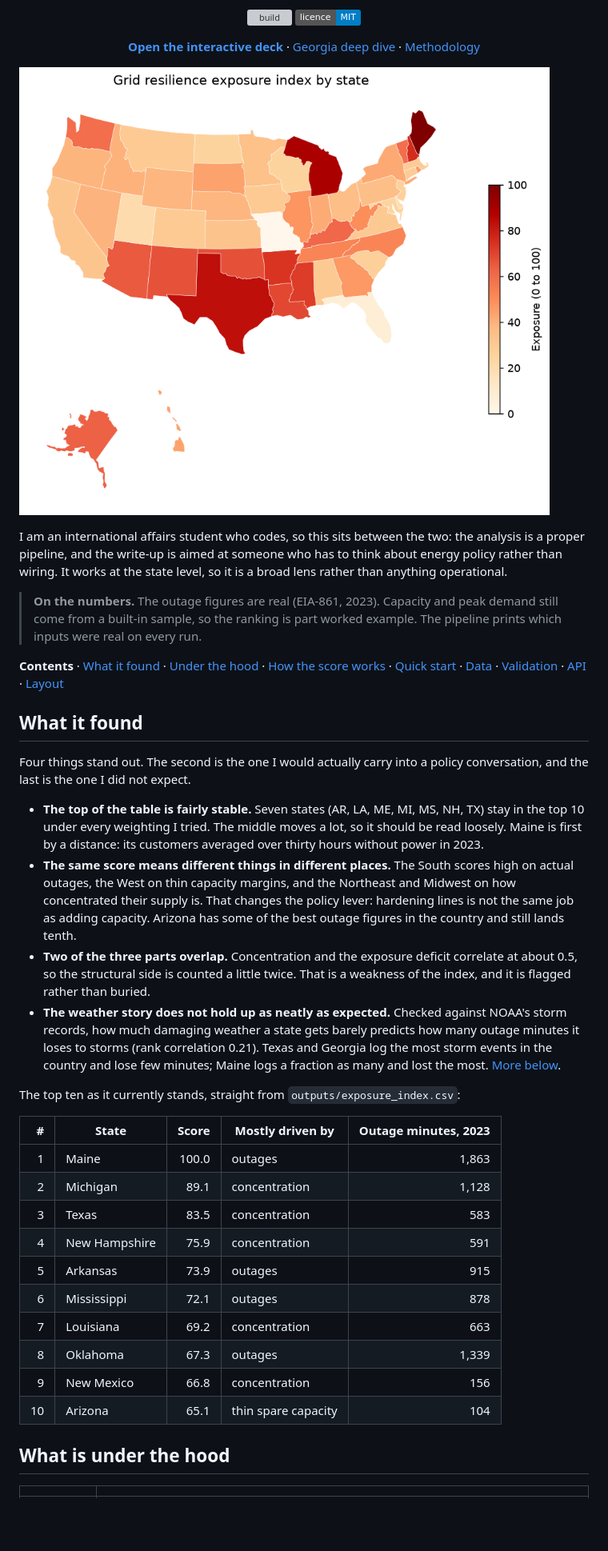
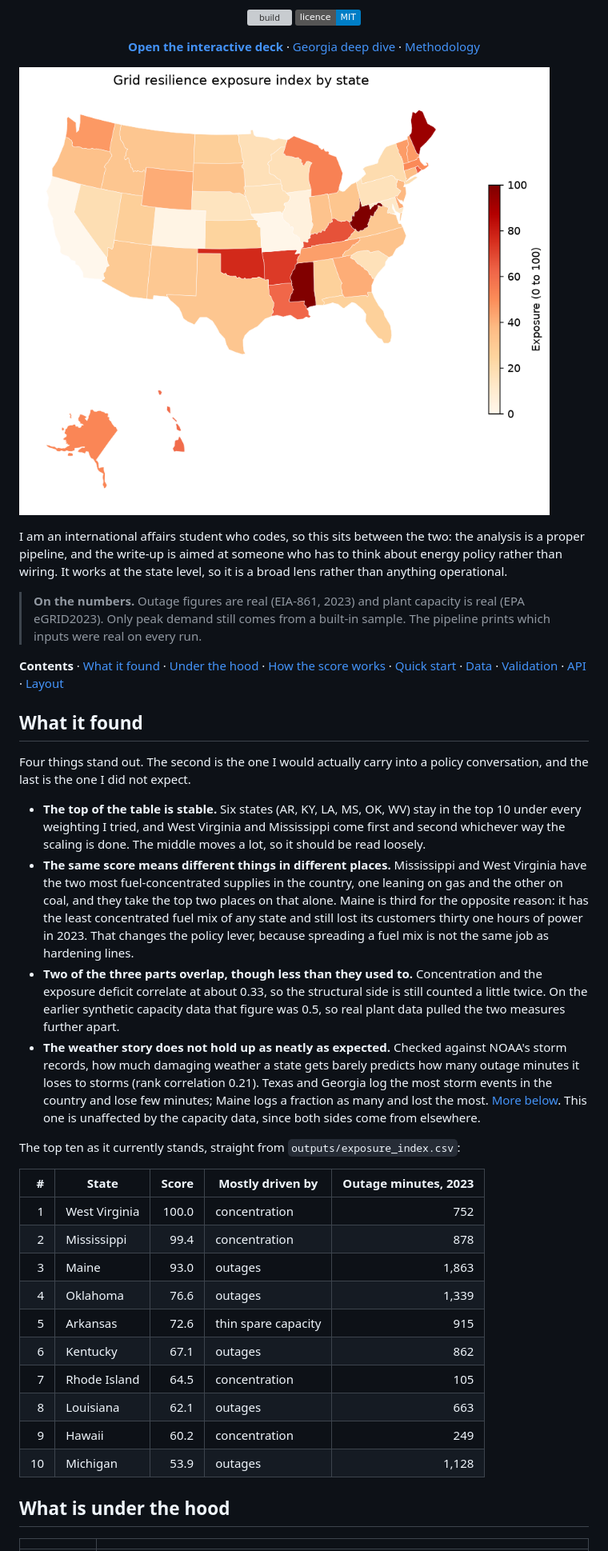
Before and after one commit to tobyn-smith/energyosint, a Markdown page: README.md, the part around one of its changes. Shown at 80% size. Drawn GitHub-style; pictures changed too: outputs/exposure_map.png; badges without logos; blank space fills up the shorter version; grey boxes are pictures that could not be loaded.

Commit message:
use real epa egrid plant capacity and refresh the figures throughout

```diff
--- a/README.md
+++ b/README.md
@@ -23,9 +23,9 @@ the analysis is a proper pipeline, and the write-up is aimed at someone who has
 to think about energy policy rather than wiring. It works at the state level, so
 it is a broad lens rather than anything operational.
 
-> **On the numbers.** The outage figures are real (EIA-861, 2023). Capacity and
-> peak demand still come from a built-in sample, so the ranking is part worked
-> example. The pipeline prints which inputs were real on every run.
+> **On the numbers.** Outage figures are real (EIA-861, 2023) and plant capacity
+> is real (EPA eGRID2023). Only peak demand still comes from a built-in sample.
+> The pipeline prints which inputs were real on every run.
 
 **Contents** ·
 [What it found](#what-it-found) ·
@@ -42,38 +42,42 @@ it is a broad lens rather than anything operational.
 Four things stand out. The second is the one I would actually carry into a
 policy conversation, and the last is the one I did not expect.
 
-- **The top of the table is fairly stable.** Seven states (AR, LA, ME, MI, MS, NH,
-  TX) stay in the top 10 under every weighting I tried. The middle moves a lot, so
-  it should be read loosely. Maine is first by a distance: its customers averaged
-  over thirty hours without power in 2023.
-- **The same score means different things in different places.** The South scores
-  high on actual outages, the West on thin capacity margins, and the Northeast and
-  Midwest on how concentrated their supply is. That changes the policy lever:
-  hardening lines is not the same job as adding capacity. Arizona has some of the
-  best outage figures in the country and still lands tenth.
-- **Two of the three parts overlap.** Concentration and the exposure deficit
-  correlate at about 0.5, so the structural side is counted a little twice. That
-  is a weakness of the index, and it is flagged rather than buried.
+- **The top of the table is stable.** Six states (AR, KY, LA, MS, OK, WV) stay in
+  the top 10 under every weighting I tried, and West Virginia and Mississippi come
+  first and second whichever way the scaling is done. The middle moves a lot, so it
+  should be read loosely.
+- **The same score means different things in different places.** Mississippi and
+  West Virginia have the two most fuel-concentrated supplies in the country, one
+  leaning on gas and the other on coal, and they take the top two places on that
+  alone. Maine is third for the opposite reason: it has the least concentrated fuel
+  mix of any state and still lost its customers thirty one hours of power in 2023.
+  That changes the policy lever, because spreading a fuel mix is not the same job as
+  hardening lines.
+- **Two of the three parts overlap, though less than they used to.** Concentration
+  and the exposure deficit correlate at about 0.33, so the structural side is still
+  counted a little twice. On the earlier synthetic capacity data that figure was
+  0.5, so real plant data pulled the two measures further apart.
 - **The weather story does not hold up as neatly as expected.** Checked against
   NOAA's storm records, how much damaging weather a state gets barely predicts how
   many outage minutes it loses to storms (rank correlation 0.21). Texas and Georgia
   log the most storm events in the country and lose few minutes; Maine logs a
   fraction as many and lost the most. [More below](#does-the-outage-data-hold-up).
+  This one is unaffected by the capacity data, since both sides come from elsewhere.
 
 The top ten as it currently stands, straight from `outputs/exposure_index.csv`:
 
 | # | State | Score | Mostly driven by | Outage minutes, 2023 |
 |---:|---|---:|---|---:|
-| 1 | Maine | 100.0 | outages | 1,863 |
-| 2 | Michigan | 89.1 | concentration | 1,128 |
-| 3 | Texas | 83.5 | concentration | 583 |
-| 4 | New Hampshire | 75.9 | concentration | 591 |
-| 5 | Arkansas | 73.9 | outages | 915 |
-| 6 | Mississippi | 72.1 | outages | 878 |
-| 7 | Louisiana | 69.2 | concentration | 663 |
-| 8 | Oklahoma | 67.3 | outages | 1,339 |
-| 9 | New Mexico | 66.8 | concentration | 156 |
-| 10 | Arizona | 65.1 | thin spare capacity | 104 |
+| 1 | West Virginia | 100.0 | concentration | 752 |
+| 2 | Mississippi | 99.4 | concentration | 878 |
+| 3 | Maine | 93.0 | outages | 1,863 |
+| 4 | Oklahoma | 76.6 | outages | 1,339 |
+| 5 | Arkansas | 72.6 | thin spare capacity | 915 |
+| 6 | Kentucky | 67.1 | outages | 862 |
+| 7 | Rhode Island | 64.5 | concentration | 105 |
+| 8 | Louisiana | 62.1 | outages | 663 |
+| 9 | Hawaii | 60.2 | concentration | 249 |
+| 10 | Michigan | 53.9 | outages | 1,128 |
 
 ## What is under the hood
 
```
Also changed, not shown: other parts of README.md (+17 -16 lines), METHODOLOGY.md (+24 -21 lines), outputs/findings.md (+16 -16 lines), outputs/ranked_states.png, outputs/regional_exposure.png, 13 other files.
